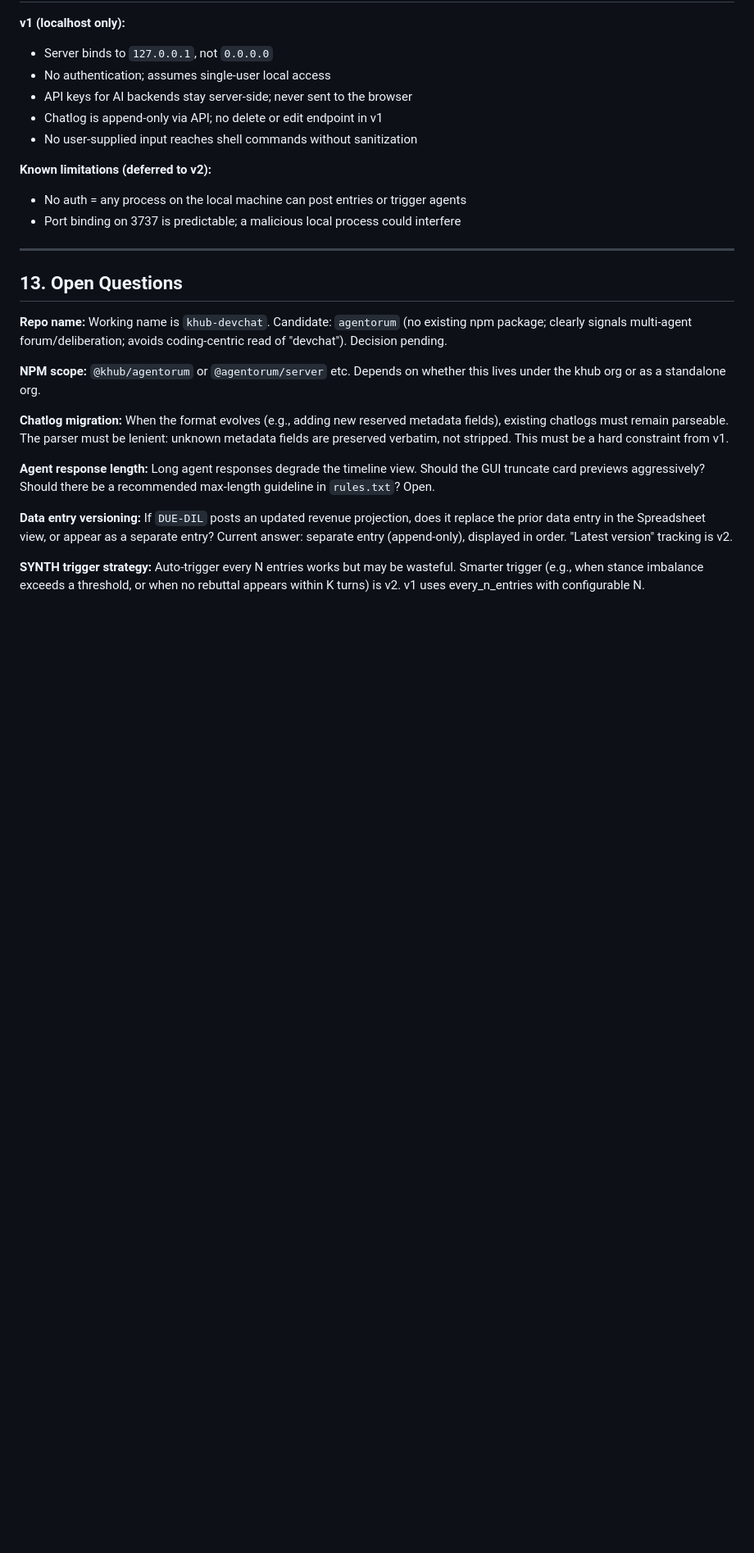
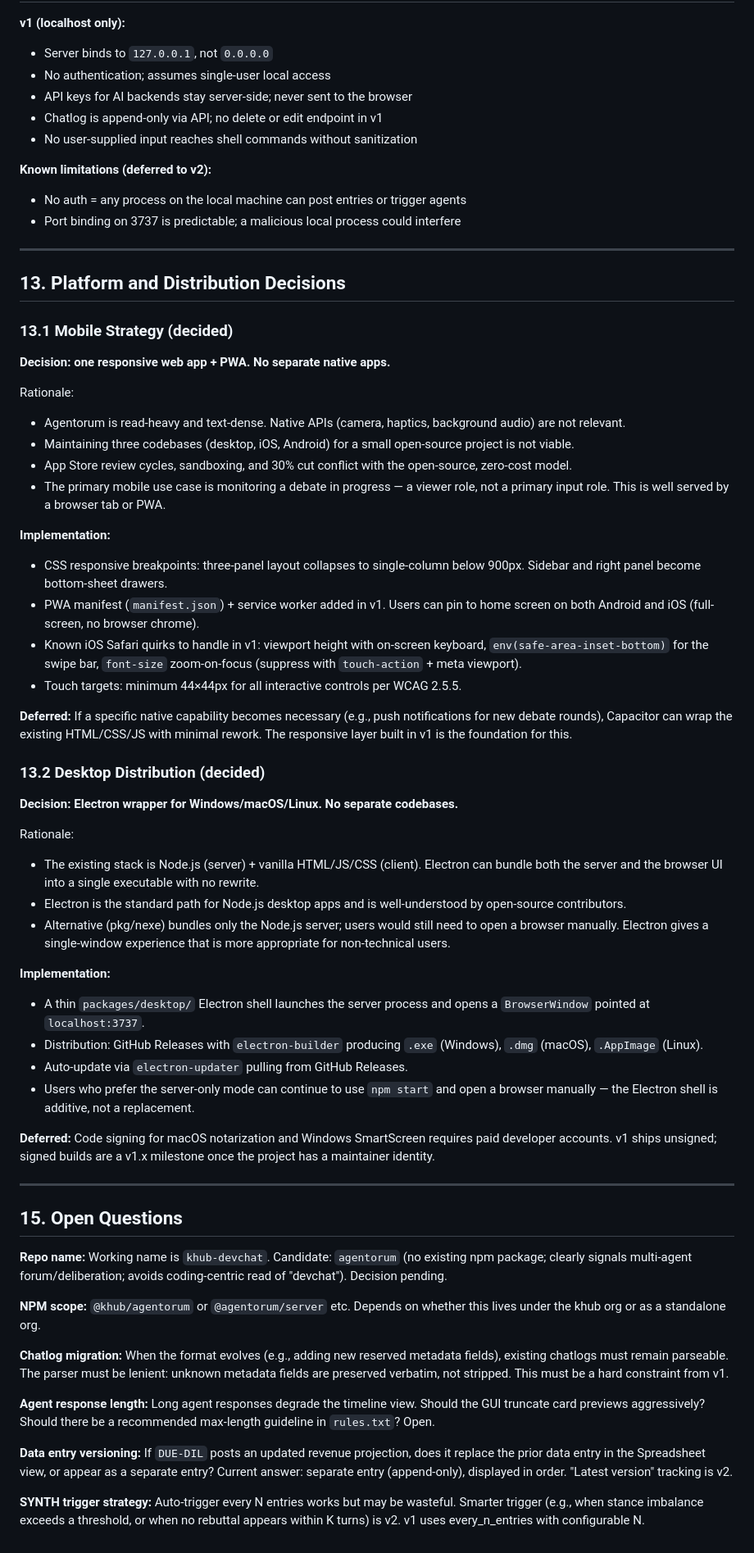
Before and after one commit to khub-ai/agentorum, a Markdown page: specs/design-spec.md, the part around the change. Shown at 82% size. Rendered like a GitHub page; blank space fills up the shorter version.

Commit message:
spec: add platform and distribution design decisions (sections 13.1 and 13.2)
Registers two decided architectural choices:
- Mobile: one responsive web app + PWA, no separate native apps
- Desktop: Electron wrapper for Windows/macOS/Linux single-binary distribution

Co-Authored-By: Claude Sonnet 4.6 <noreply@anthropic.com>

```diff
--- a/specs/design-spec.md
+++ b/specs/design-spec.md
@@ -738,7 +738,46 @@ Automation rules define when a participant is triggered automatically. Each rule
 
 ---
 
-## 13. Open Questions
+## 13. Platform and Distribution Decisions
+
+### 13.1 Mobile Strategy (decided)
+
+**Decision: one responsive web app + PWA. No separate native apps.**
+
+Rationale:
+- Agentorum is read-heavy and text-dense. Native APIs (camera, haptics, background audio) are not relevant.
+- Maintaining three codebases (desktop, iOS, Android) for a small open-source project is not viable.
+- App Store review cycles, sandboxing, and 30% cut conflict with the open-source, zero-cost model.
+- The primary mobile use case is monitoring a debate in progress — a viewer role, not a primary input role. This is well served by a browser tab or PWA.
+
+**Implementation:**
+- CSS responsive breakpoints: three-panel layout collapses to single-column below 900px. Sidebar and right panel become bottom-sheet drawers.
+- PWA manifest (`manifest.json`) + service worker added in v1. Users can pin to home screen on both Android and iOS (full-screen, no browser chrome).
+- Known iOS Safari quirks to handle in v1: viewport height with on-screen keyboard, `env(safe-area-inset-bottom)` for the swipe bar, `font-size` zoom-on-focus (suppress with `touch-action` + meta viewport).
+- Touch targets: minimum 44×44px for all interactive controls per WCAG 2.5.5.
+
+**Deferred:** If a specific native capability becomes necessary (e.g., push notifications for new debate rounds), Capacitor can wrap the existing HTML/CSS/JS with minimal rework. The responsive layer built in v1 is the foundation for this.
+
+### 13.2 Desktop Distribution (decided)
+
+**Decision: Electron wrapper for Windows/macOS/Linux. No separate codebases.**
+
+Rationale:
+- The existing stack is Node.js (server) + vanilla HTML/JS/CSS (client). Electron can bundle both the server and the browser UI into a single executable with no rewrite.
+- Electron is the standard path for Node.js desktop apps and is well-understood by open-source contributors.
+- Alternative (pkg/nexe) bundles only the Node.js server; users would still need to open a browser manually. Electron gives a single-window experience that is more appropriate for non-technical users.
+
+**Implementation:**
+- A thin `packages/desktop/` Electron shell launches the server process and opens a `BrowserWindow` pointed at `localhost:3737`.
+- Distribution: GitHub Releases with `electron-builder` producing `.exe` (Windows), `.dmg` (macOS), `.AppImage` (Linux).
+- Auto-update via `electron-updater` pulling from GitHub Releases.
+- Users who prefer the server-only mode can continue to use `npm start` and open a browser manually — the Electron shell is additive, not a replacement.
+
+**Deferred:** Code signing for macOS notarization and Windows SmartScreen requires paid developer accounts. v1 ships unsigned; signed builds are a v1.x milestone once the project has a maintainer identity.
+
+---
+
+## 15. Open Questions
 
 **Repo name:** Working name is `khub-devchat`. Candidate: `agentorum` (no existing npm package; clearly signals multi-agent forum/deliberation; avoids coding-centric read of "devchat"). Decision pending.
 
```
